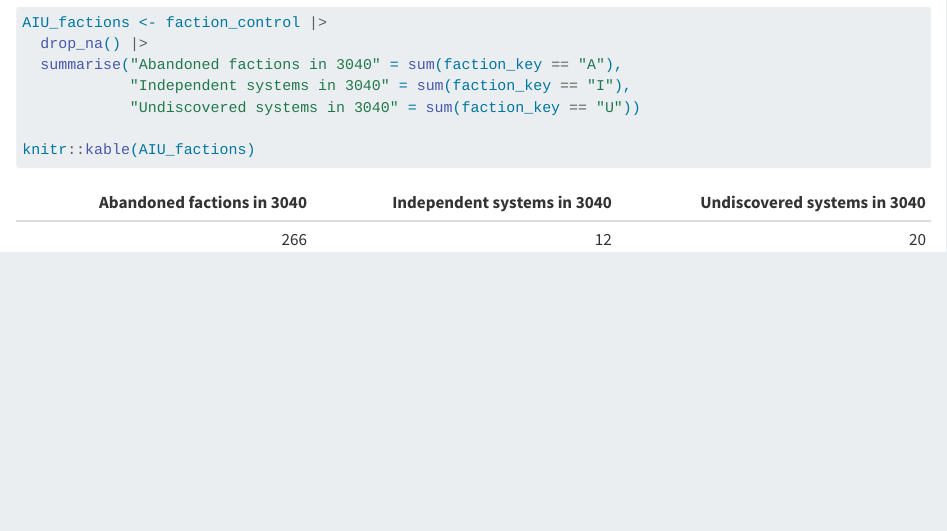
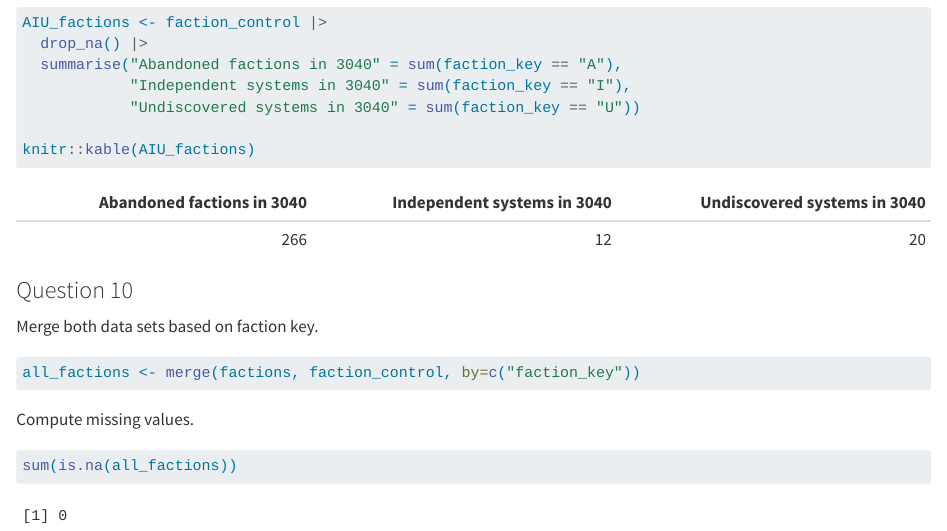
Before and after one commit to briandekorodi/bt_empire, a Quarto document (deKorodi.qmd): the page in a window 1100 px wide, from 3640 px down. Rendered offline with R 4.5, knitr and Pandoc in place of Quarto, with nearby package versions; some code elsewhere in the file could not run offline; long lines of code are wrapped.

Commit message:
Question 10

````diff
--- a/deKorodi.qmd
+++ b/deKorodi.qmd
@@ -144,3 +144,17 @@ AIU_factions <- faction_control |>
 
 knitr::kable(AIU_factions)
 ```
+
+### Question 10
+
+Merge both data sets based on faction key.
+
+```{r}
+all_factions <- merge(factions, faction_control, by=c("faction_key"))
+```
+
+Compute missing values.
+
+```{r}
+sum(is.na(all_factions))
+```
````
